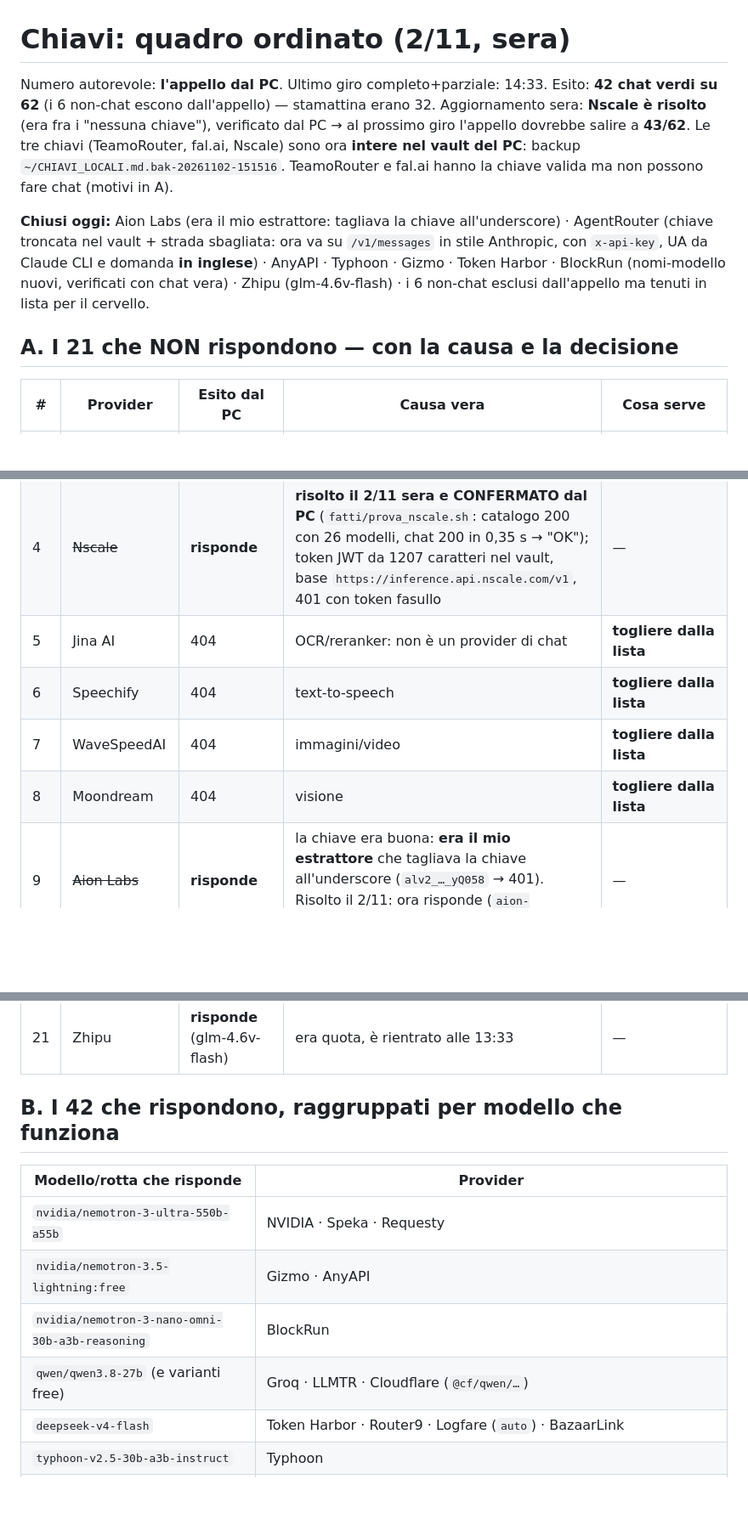
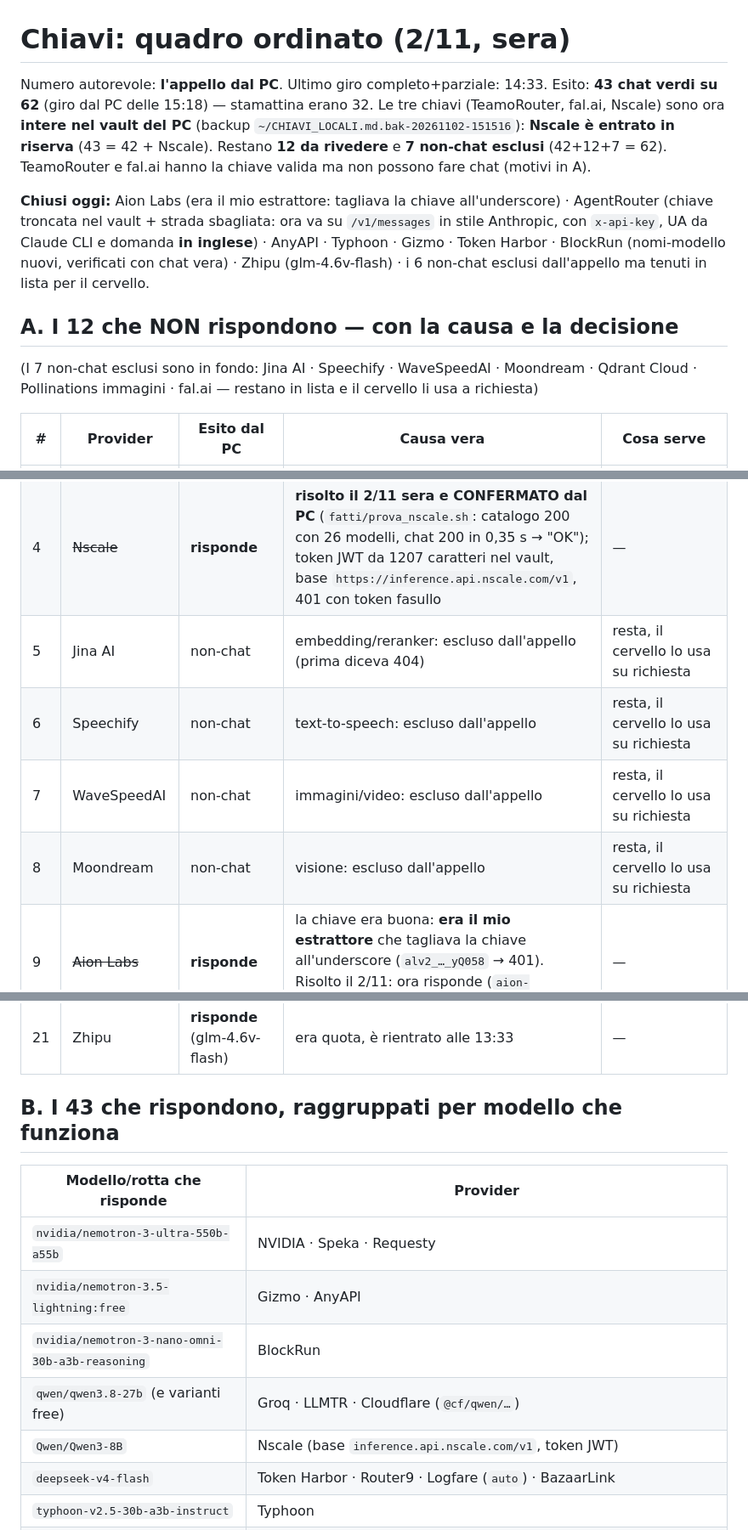
Before and after one commit to bomberr91/posta, a Markdown page: dal_pc/TABELLA_CHIAVI.md, 3 parts joined by grey strips. Shown at 85% size. Rendered like a GitHub page; blank space fills up the shorter version.

Commit message:
2/11 15:18: 43 chat verdi su 62 dal PC (Nscale entra in riserva); 12 da rivedere, 7 non-chat esclusi

```diff
--- a/dal_pc/TABELLA_CHIAVI.md
+++ b/dal_pc/TABELLA_CHIAVI.md
@@ -1,10 +1,10 @@
 # Chiavi: quadro ordinato (2/11, sera)
 
 Numero autorevole: **l'appello dal PC**. Ultimo giro completo+parziale: 14:33.
-Esito: **42 chat verdi su 62** (i 6 non-chat escono dall'appello) — stamattina erano 32.
-Aggiornamento sera: **Nscale è risolto** (era fra i "nessuna chiave"), verificato dal PC
-→ al prossimo giro l'appello dovrebbe salire a **43/62**. Le tre chiavi (TeamoRouter,
-fal.ai, Nscale) sono ora **intere nel vault del PC**: backup `~/CHIAVI_LOCALI.md.bak-20261102-151516`. TeamoRouter e fal.ai hanno la chiave valida
+Esito: **43 chat verdi su 62** (giro dal PC delle 15:18) — stamattina erano 32.
+Le tre chiavi (TeamoRouter, fal.ai, Nscale) sono ora **intere nel vault del PC**
+(backup `~/CHIAVI_LOCALI.md.bak-20261102-151516`): **Nscale è entrato in riserva**
+(43 = 42 + Nscale). Restano **12 da rivedere** e **7 non-chat esclusi** (42+12+7 = 62). TeamoRouter e fal.ai hanno la chiave valida
 ma non possono fare chat (motivi in A).
 
 **Chiusi oggi:** Aion Labs (era il mio estrattore: tagliava la chiave all'underscore) ·
@@ -14,7 +14,10 @@ AnyAPI · Typhoon · Gizmo · Token Harbor · BlockRun (nomi-modello nuovi, veri
 chat vera) · Zhipu (glm-4.6v-flash) · i 6 non-chat esclusi dall'appello ma tenuti in
 lista per il cervello.
 
-## A. I 21 che NON rispondono — con la causa e la decisione
+## A. I 12 che NON rispondono — con la causa e la decisione
+(I 7 non-chat esclusi sono in fondo: Jina AI · Speechify · WaveSpeedAI · Moondream ·
+Qdrant Cloud · Pollinations immagini · fal.ai — restano in lista e il cervello li usa
+a richiesta)
 
 | # | Provider | Esito dal PC | Causa vera | Cosa serve |
 |---|---|---|---|---|
@@ -22,10 +25,10 @@ lista per il cervello.
 | 2 | TeamoRouter | **crediti esauriti** | chiave **valida** (catalogo 200, 71 modelli) ma la chat risponde 400 «Your TeamoRouter wallet balance is insufficient» → **non ricaricare** (niente carte) | niente: si usa quando avrà crediti gratis |
 | 3 | fal.ai | **account bloccato** | chiave **valida** (401 con chiave falsa, 200 col catalogo) ma la generazione dice 403 «User is locked. Reason: TOP_UP» → chiedono la carta | niente: provider solo media, e le immagini le fa già Pollinations |
 | 4 | ~~Nscale~~ | **risponde** | **risolto il 2/11 sera e CONFERMATO dal PC** (`fatti/prova_nscale.sh`: catalogo 200 con 26 modelli, chat 200 in 0,35 s → "OK"); token JWT da 1207 caratteri nel vault, base `https://inference.api.nscale.com/v1`, 401 con token fasullo | — |
-| 5 | Jina AI | 404 | OCR/reranker: non è un provider di chat | **togliere dalla lista** |
-| 6 | Speechify | 404 | text-to-speech | **togliere dalla lista** |
-| 7 | WaveSpeedAI | 404 | immagini/video | **togliere dalla lista** |
-| 8 | Moondream | 404 | visione | **togliere dalla lista** |
+| 5 | Jina AI | non-chat | embedding/reranker: escluso dall'appello (prima diceva 404) | resta, il cervello lo usa su richiesta |
+| 6 | Speechify | non-chat | text-to-speech: escluso dall'appello | resta, il cervello lo usa su richiesta |
+| 7 | WaveSpeedAI | non-chat | immagini/video: escluso dall'appello | resta, il cervello lo usa su richiesta |
+| 8 | Moondream | non-chat | visione: escluso dall'appello | resta, il cervello lo usa su richiesta |
 | 9 | ~~Aion Labs~~ | **risponde** | la chiave era buona: **era il mio estrattore** che tagliava la chiave all'underscore (`alv2_…_yQ058` → 401). Risolto il 2/11: ora risponde (`aion-labs/aion-3.5`) | — |
 | 10 | Waterfall | chiave rifiutata | **chiave morta**: "Unknown or revoked API key" su tutti e 20 i modelli gratis (il suo /models è pubblico, per questo sembrava vivo e su freellmapi resta verde) | **ti serve una chiave nuova** (modello `auto` + 10 id gratis già in lista). In cima nei SOSPESI: controllo quotidiano |
 | 11 | NavyAI | modello `navy-auto` inesistente | free tier **pausato da loro** + nome modello sbagliato | **togliere dalla lista** |
@@ -40,7 +43,7 @@ lista per il cervello.
 | 20 | AI Horde | modello senza worker | il roster cambia ogni ora: serve un id con worker online | si riprende col roster |
 | 21 | Zhipu | **risponde** (glm-4.6v-flash) | era quota, è rientrato alle 13:33 | — |
 
-## B. I 42 che rispondono, raggruppati per modello che funziona
+## B. I 43 che rispondono, raggruppati per modello che funziona
 
 | Modello/rotta che risponde | Provider |
 |---|---|
@@ -48,6 +51,7 @@ lista per il cervello.
 | `nvidia/nemotron-3.5-lightning:free` | Gizmo · AnyAPI |
 | `nvidia/nemotron-3-nano-omni-30b-a3b-reasoning` | BlockRun |
 | `qwen/qwen3.8-27b` (e varianti free) | Groq · LLMTR · Cloudflare (`@cf/qwen/…`) |
+| `Qwen/Qwen3-8B` | Nscale (base `inference.api.nscale.com/v1`, token JWT) |
 | `deepseek-v4-flash` | Token Harbor · Router9 · Logfare (`auto`) · BazaarLink |
 | `typhoon-v2.5-30b-a3b-instruct` | Typhoon |
 | `minimax` free | Lucidity · Septor Labs |
```
